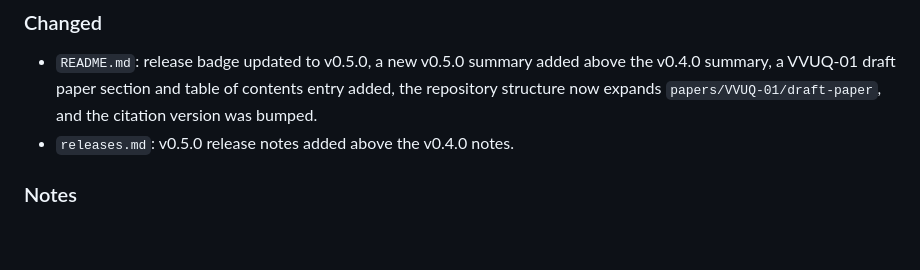
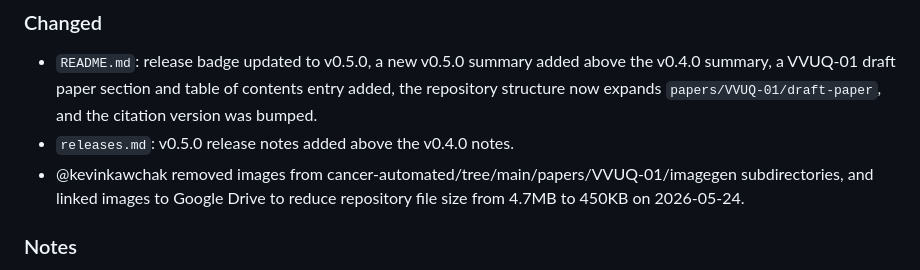
Before and after one commit to kevinkawchak/cancer-automated, a Markdown page: CHANGELOG.md, the part around the change. Drawn GitHub-style; blank space fills up the shorter version.

```diff
--- a/CHANGELOG.md
+++ b/CHANGELOG.md
@@ -33,6 +33,7 @@ Format follows [Keep a Changelog](https://keepachangelog.com/).
   entry added, the repository structure now expands
   `papers/VVUQ-01/draft-paper`, and the citation version was bumped.
 - `releases.md`: v0.5.0 release notes added above the v0.4.0 notes.
+- @kevinkawchak removed images from cancer-automated/tree/main/papers/VVUQ-01/imagegen subdirectories, and linked images to Google Drive to reduce repository file size from 4.7MB to 450KB on 2026-05-24.
 
 ### Notes
 - This release adds a paper scaffold only; it does not change the executable
```
